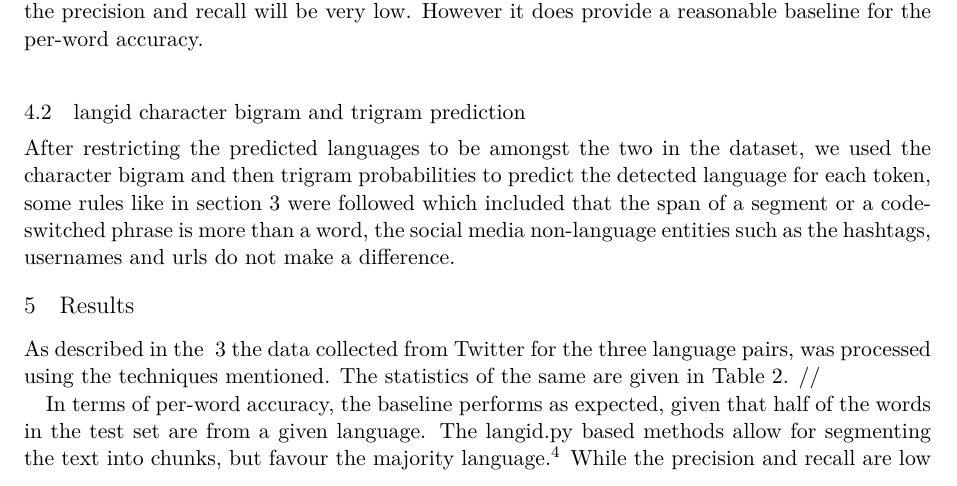
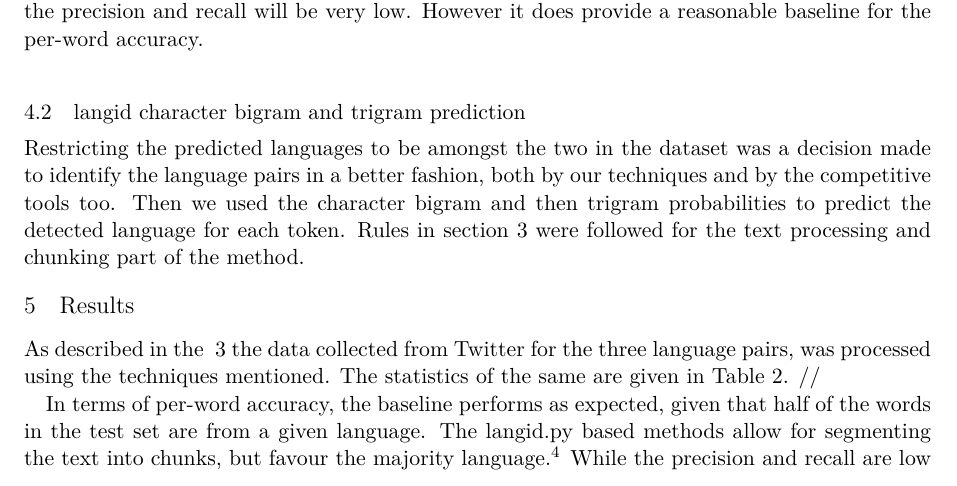
Before and after one commit to apertium/papers, a LaTeX paper (codeswitch-cltw-2014/codeswitch_camera_ready.tex): part of page 4 of 5, cut so that both start at the same text. Compiled offline with XeLaTeX.

Commit message:
review 2.8
git-svn-id: https://svn.code.sf.net/p/apertium/svn/branches/papers/@55023 72bbbca6-d526-0410-a7d9-f06f51895060

```diff
--- a/codeswitch-cltw-2014/codeswitch_camera_ready.tex
+++ b/codeswitch-cltw-2014/codeswitch_camera_ready.tex
@@ -230,7 +230,8 @@ This is the most na\"{i}ve method of classification, we used the language identi
 \subsection{\texttt{langid} character bigram and trigram prediction}
 \label{langidstuff}
 
-After restricting the predicted languages to be amongst the two in the dataset, we used the character bigram and then trigram probabilities to predict the detected language for each token, some rules like in section~\ref{sec:method} were followed which included that the span of a segment or a code-switched phrase is more than a word, the social media non-language entities such as the hashtags, usernames and urls do not make a difference.
+Restricting the predicted languages to be amongst the two in the dataset was a decision made to identify the language pairs in a better fashion, both by our techniques and by the competitive tools too. Then we used the character bigram and then trigram probabilities to predict the detected language for each token. Rules in section~\ref{sec:method} were followed for the text processing and chunking part of the method.
+%which included that the span of a segment or a code-switched phrase is more than a word, the social media non-language entities such as the hashtags, usernames and urls do not make a difference.
 
 \section{Results}
 \label{sec:results}
```
